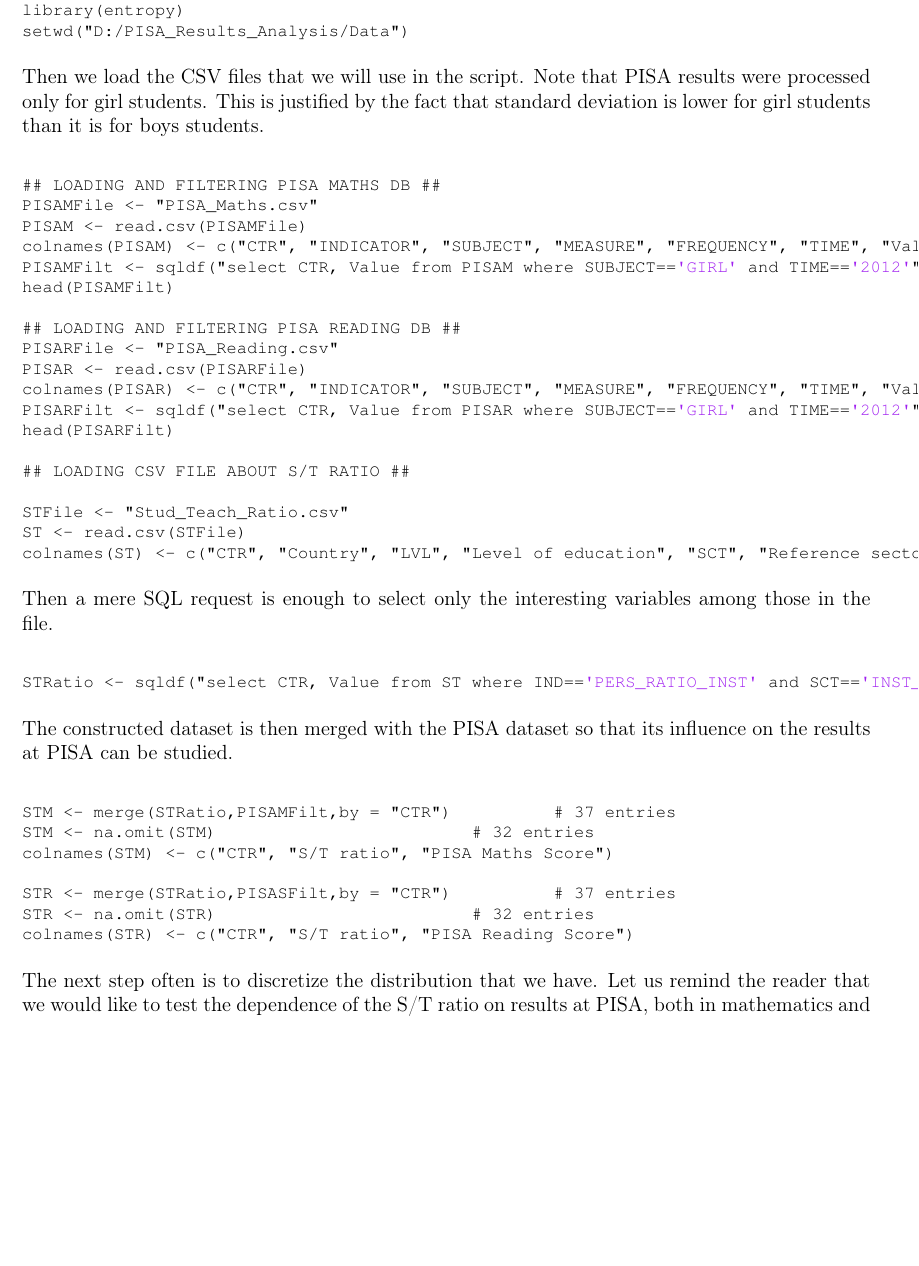
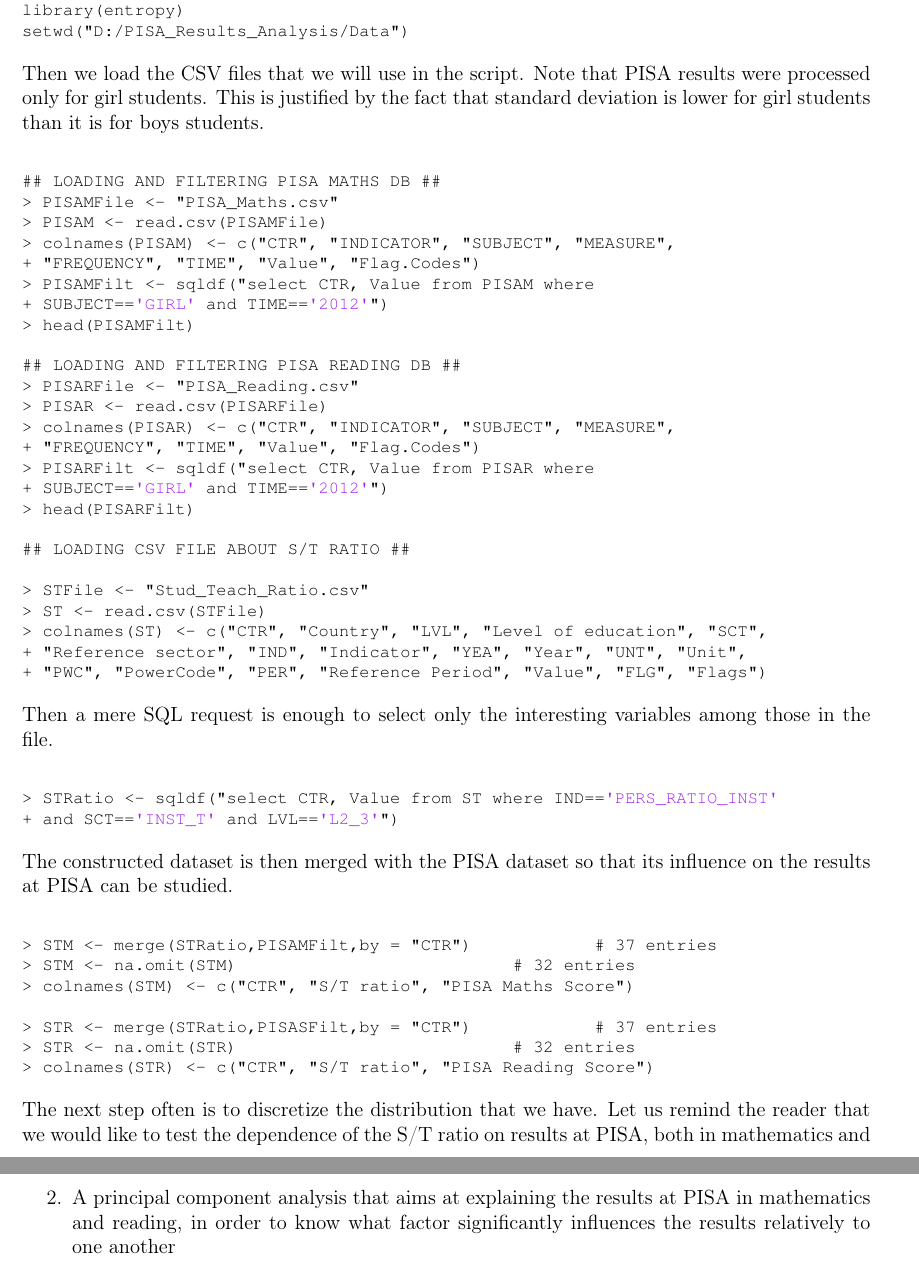
Before and after one commit to slebastard/PISA_Results_Analysis, a LaTeX document (Report/Stats_Report.tex): part of page 5 of 7 before the commit and two parts of pages 5 and 6 of 7 after it, the two joined at a grey line, cut so that both start at the same text, the shorter picture padded with empty space. Compiled offline with pdfLaTeX.

```diff
--- a/Report/Stats_Report.tex
+++ b/Report/Stats_Report.tex
@@ -159,38 +159,45 @@
 Then we load the CSV files that we will use in the script. Note that PISA results were processed only for girl students. This is justified by the fact that standard deviation is lower for girl students than it is for boys students.
 \begin{lstlisting}
 ## LOADING AND FILTERING PISA MATHS DB ##
-PISAMFile <- "PISA_Maths.csv"
-PISAM <- read.csv(PISAMFile)
-colnames(PISAM) <- c("CTR", "INDICATOR", "SUBJECT", "MEASURE", "FREQUENCY", "TIME", "Value", "Flag.Codes")
-PISAMFilt <- sqldf("select CTR, Value from PISAM where SUBJECT=='GIRL' and TIME=='2012'")
-head(PISAMFilt)
+> PISAMFile <- "PISA_Maths.csv"
+> PISAM <- read.csv(PISAMFile)
+> colnames(PISAM) <- c("CTR", "INDICATOR", "SUBJECT", "MEASURE",
++ "FREQUENCY", "TIME", "Value", "Flag.Codes")
+> PISAMFilt <- sqldf("select CTR, Value from PISAM where
++ SUBJECT=='GIRL' and TIME=='2012'")
+> head(PISAMFilt)
 
 ## LOADING AND FILTERING PISA READING DB ##
-PISARFile <- "PISA_Reading.csv"
-PISAR <- read.csv(PISARFile)
-colnames(PISAR) <- c("CTR", "INDICATOR", "SUBJECT", "MEASURE", "FREQUENCY", "TIME", "Value", "Flag.Codes")
-PISARFilt <- sqldf("select CTR, Value from PISAR where SUBJECT=='GIRL' and TIME=='2012'")
-head(PISARFilt)
+> PISARFile <- "PISA_Reading.csv"
+> PISAR <- read.csv(PISARFile)
+> colnames(PISAR) <- c("CTR", "INDICATOR", "SUBJECT", "MEASURE",
++ "FREQUENCY", "TIME", "Value", "Flag.Codes")
+> PISARFilt <- sqldf("select CTR, Value from PISAR where
++ SUBJECT=='GIRL' and TIME=='2012'")
+> head(PISARFilt)
 
 ## LOADING CSV FILE ABOUT S/T RATIO ##
 
-STFile <- "Stud_Teach_Ratio.csv"
-ST <- read.csv(STFile)
-colnames(ST) <- c("CTR", "Country", "LVL", "Level of education", "SCT", "Reference sector", "IND", "Indicator", "YEA", "Year", "UNT", "Unit", "PWC", "PowerCode", "PER", "Reference Period", "Value", "FLG", "Flags")
+> STFile <- "Stud_Teach_Ratio.csv"
+> ST <- read.csv(STFile)
+> colnames(ST) <- c("CTR", "Country", "LVL", "Level of education", "SCT",
++ "Reference sector", "IND", "Indicator", "YEA", "Year", "UNT", "Unit",
++ "PWC", "PowerCode", "PER", "Reference Period", "Value", "FLG", "Flags")
 \end{lstlisting}
 Then a mere SQL request is enough to select only the interesting variables among those in the file.
 \begin{lstlisting}
-STRatio <- sqldf("select CTR, Value from ST where IND=='PERS_RATIO_INST' and SCT=='INST_T' and LVL=='L2_3'")
+> STRatio <- sqldf("select CTR, Value from ST where IND=='PERS_RATIO_INST'
++ and SCT=='INST_T' and LVL=='L2_3'")
 \end{lstlisting}
 The constructed dataset is then merged with the PISA dataset so that its influence on the results at PISA can be studied.
 \begin{lstlisting}
-STM <- merge(STRatio,PISAMFilt,by = "CTR")			# 37 entries
-STM <- na.omit(STM)							# 32 entries
-colnames(STM) <- c("CTR", "S/T ratio", "PISA Maths Score")
+> STM <- merge(STRatio,PISAMFilt,by = "CTR")			# 37 entries
+> STM <- na.omit(STM)							# 32 entries
+> colnames(STM) <- c("CTR", "S/T ratio", "PISA Maths Score")
 
-STR <- merge(STRatio,PISASFilt,by = "CTR")			# 37 entries
-STR <- na.omit(STR)							# 32 entries
-colnames(STR) <- c("CTR", "S/T ratio", "PISA Reading Score")
+> STR <- merge(STRatio,PISASFilt,by = "CTR")			# 37 entries
+> STR <- na.omit(STR)							# 32 entries
+> colnames(STR) <- c("CTR", "S/T ratio", "PISA Reading Score")
 \end{lstlisting}
 The next step often is to discretize the distribution that we have. Let us remind the reader that we would like to test the dependence of the S/T ratio on results at PISA, both in mathematics and at reading. To assess dependence the exact Test of Fisher was used. A piece of justification would be that the datasets are too small for the $\Xi$-squared approximation to be true in this situation. Fisher tests are often used in situations with a small number of entries, which is the case here.
 To do this the authors used the "entropy" library. One of the major drawbacks of this method is that the results of the Fisher tests depend on the binning, that is the level at which our datasets are discretized.
@@ -232,6 +243,7 @@
 The study is divided in two parts:
 \begin{enumerate}
 	\item The study of the dependence of each academic factor to PISA results, both in mathematics and in reading. As presented just before and because of the small number of entries in the data frames, the exact Fisher Test was used. Therefore the scripts for different academic factors are very similar, which is why only one of the scripts is presented in this paper.
+	\item A principal component analysis that aims at explaining the results at PISA in mathematics and reading, in order to know what factor significantly influences the results relatively to one another
 \end{enumerate}
 
 \end{document}
```
Also changed, not shown: Report/Stats_Report.pdf, Report/Stats_Report.tex (20 more changed lines), 8 other files.
